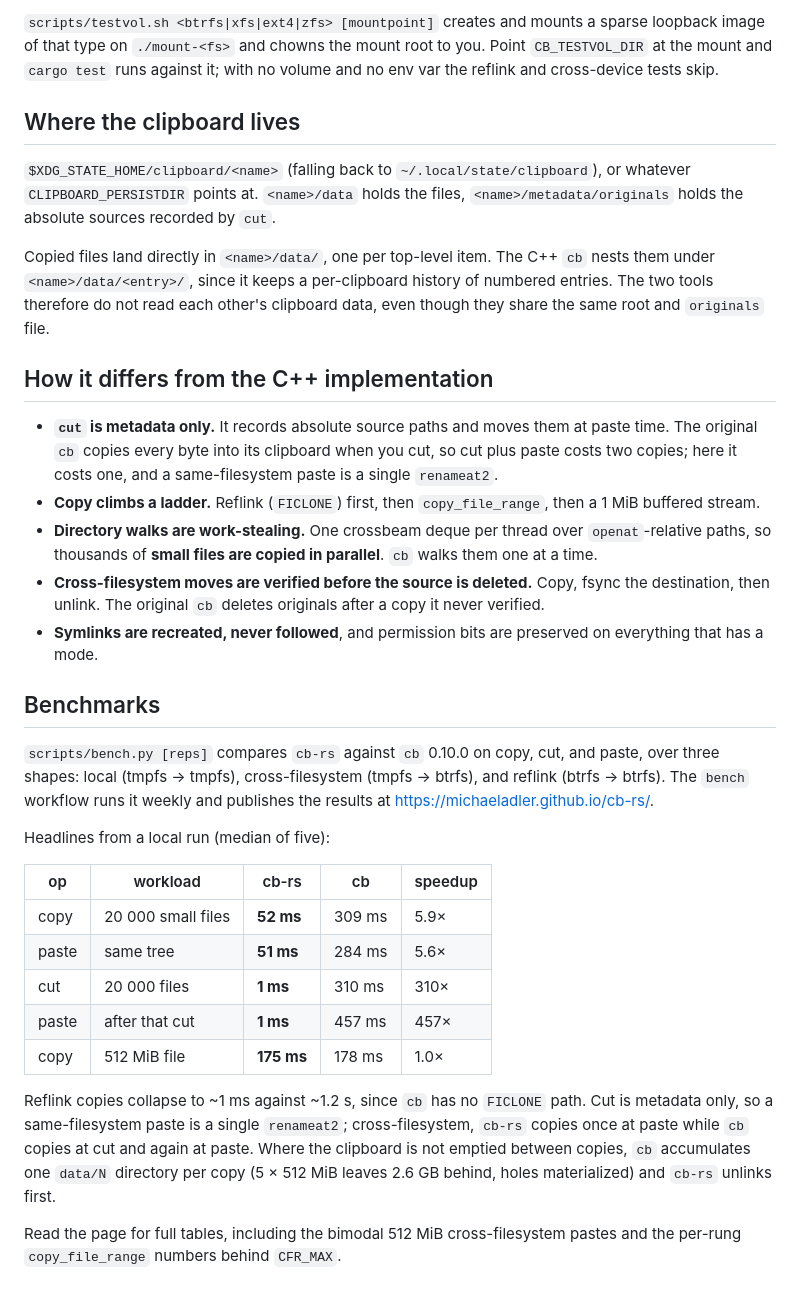
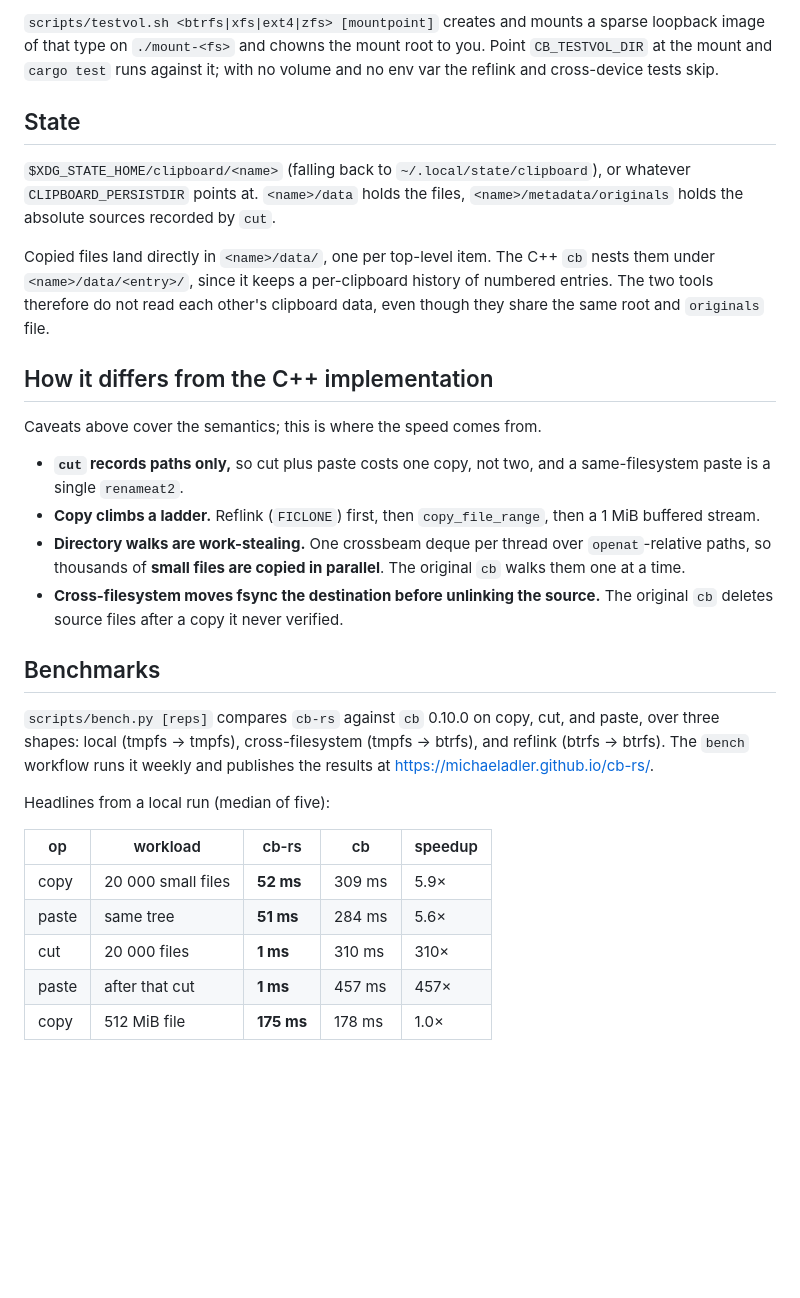
Before and after one commit to michaeladler/cb-rs, a Markdown page: README.md, the part around one of its changes. Drawn GitHub-style; blank space fills up the shorter version.

```diff
--- a/README.md
+++ b/README.md
@@ -95,44 +73,29 @@ cargo test
 
-`scripts/testvol.sh <btrfs|xfs|ext4|zfs> [mountpoint]` creates and mounts a sparse
-loopback image of that type on `./mount-<fs>` and chowns the mount root to you.
-Point `CB_TESTVOL_DIR` at the mount and `cargo test` runs against it; with no volume
-and no env var the reflink and cross-device tests skip.
+`scripts/testvol.sh <btrfs|xfs|ext4|zfs> [mountpoint]` creates and mounts a sparse loopback image of that type on `./mount-<fs>` and chowns the mount root to you.
+Point `CB_TESTVOL_DIR` at the mount and `cargo test` runs against it; with no volume and no env var the reflink and cross-device tests skip.
 
-## Where the clipboard lives
+## State
 
-`$XDG_STATE_HOME/clipboard/<name>` (falling back to `~/.local/state/clipboard`), or
-whatever `CLIPBOARD_PERSISTDIR` points at. `<name>/data` holds the files,
-`<name>/metadata/originals` holds the absolute sources recorded by `cut`.
+`$XDG_STATE_HOME/clipboard/<name>` (falling back to `~/.local/state/clipboard`), or whatever `CLIPBOARD_PERSISTDIR` points at.
+`<name>/data` holds the files, `<name>/metadata/originals` holds the absolute sources recorded by `cut`.
 
-Copied files land directly in `<name>/data/`, one per top-level item. The C++
-`cb` nests them under `<name>/data/<entry>/`, since it keeps a per-clipboard
-history of numbered entries. The two tools therefore do not read each
-other's clipboard data, even though they share the same root and
-`originals` file.
+Copied files land directly in `<name>/data/`, one per top-level item.
+The C++ `cb` nests them under `<name>/data/<entry>/`, since it keeps a per-clipboard history of numbered entries.
+The two tools therefore do not read each other's clipboard data, even though they share the same root and `originals` file.
 
 ## How it differs from the C++ implementation
 
-- **`cut` is metadata only.** It records absolute source paths and moves them at
-  paste time. The original `cb` copies every byte into its clipboard when you cut, so cut plus
-  paste costs two copies; here it costs one, and a same-filesystem paste is a
-  single `renameat2`.
-- **Copy climbs a ladder.** Reflink (`FICLONE`) first, then `copy_file_range`, then
-  a 1 MiB buffered stream.
-- **Directory walks are work-stealing.** One crossbeam deque per thread over
-  `openat`-relative paths, so thousands of **small files are copied in parallel**.
-  `cb` walks them one at a time.
-- **Cross-filesystem moves are verified before the source is deleted.** Copy,
-  fsync the destination, then unlink. The original `cb` deletes originals after a copy it never
-  verified.
-- **Symlinks are recreated, never followed**, and permission bits are preserved
-  on everything that has a mode.
+Caveats above cover the semantics; this is where the speed comes from.
+
+- **`cut` records paths only,** so cut plus paste costs one copy, not two, and a same-filesystem paste is a single `renameat2`.
+- **Copy climbs a ladder.** Reflink (`FICLONE`) first, then `copy_file_range`, then a 1 MiB buffered stream.
+- **Directory walks are work-stealing.** One crossbeam deque per thread over `openat`-relative paths, so thousands of **small files are copied in parallel**. The original `cb` walks them one at a time.
+- **Cross-filesystem moves fsync the destination before unlinking the source.** The original `cb` deletes source files after a copy it never verified.
 
 ## Benchmarks
 
-`scripts/bench.py [reps]` compares `cb-rs` against `cb` 0.10.0 on copy, cut, and
-paste, over three shapes: local (tmpfs → tmpfs), cross-filesystem (tmpfs → btrfs),
-and reflink (btrfs → btrfs). The `bench` workflow runs it weekly and publishes the
-results at <https://michaeladler.github.io/cb-rs/>.
+`scripts/bench.py [reps]` compares `cb-rs` against `cb` 0.10.0 on copy, cut, and paste, over three shapes: local (tmpfs → tmpfs), cross-filesystem (tmpfs → btrfs), and reflink (btrfs → btrfs).
+The `bench` workflow runs it weekly and publishes the results at <https://michaeladler.github.io/cb-rs/>.
 
 Headlines from a local run (median of five):
 
@@ -143,13 +106,3 @@ Headlines from a local run (median of five):
 | cut   | 20 000 files       | **1 ms**     | 310 ms       | 310×    |
 | paste | after that cut     | **1 ms**     | 457 ms       | 457×    |
 | copy  | 512 MiB file       | **175 ms**   | 178 ms       | 1.0×    |
-
-Reflink copies collapse to ~1 ms against ~1.2 s, since `cb` has no `FICLONE`
-path. Cut is metadata only, so a same-filesystem paste is a single `renameat2`;
-cross-filesystem, `cb-rs` copies once at paste while `cb` copies at cut and again
-at paste. Where the clipboard is not emptied between copies, `cb` accumulates one
-`data/N` directory per copy (5 × 512 MiB leaves 2.6 GB behind, holes
-materialized) and `cb-rs` unlinks first.
-
-Read the page for full tables, including the bimodal 512 MiB cross-filesystem
-pastes and the per-rung `copy_file_range` numbers behind `CFR_MAX`.
```
Also changed, not shown: other parts of README.md (+35 -57 lines).
